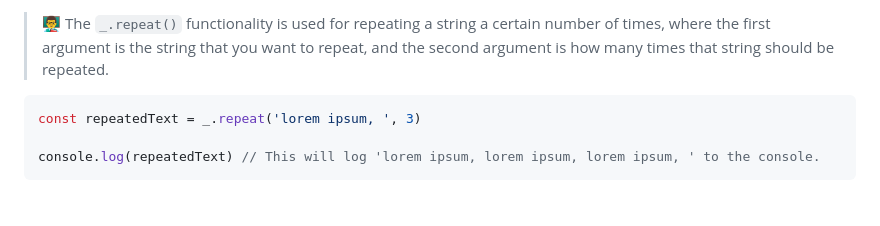
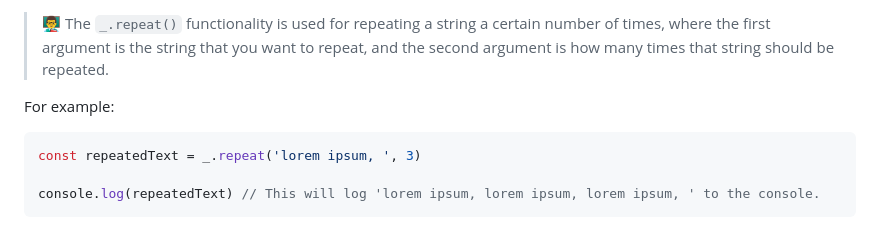
Before and after one commit to wlsf82/cypress-from-zero-to-the-cloud, a Markdown page: lessons/12.md, the part around the change. Drawn GitHub-style; blank space fills up the shorter version.

Commit message:
Add missing "For example:" to lesson 12
At the lodash section.

````diff
--- a/lessons/12.md
+++ b/lessons/12.md
@@ -52,6 +52,8 @@ _.times(3, () => {
 - [`Cypress._.repeat()`](https://lodash.com/docs/4.17.15#repeat)
 
 > 👨‍🏫 The `_.repeat()` functionality is used for repeating a string a certain number of times, where the first argument is the string that you want to repeat, and the second argument is how many times that string should be repeated.
+
+For example:
 
 ```js
 const repeatedText = _.repeat('lorem ipsum, ', 3)
````
